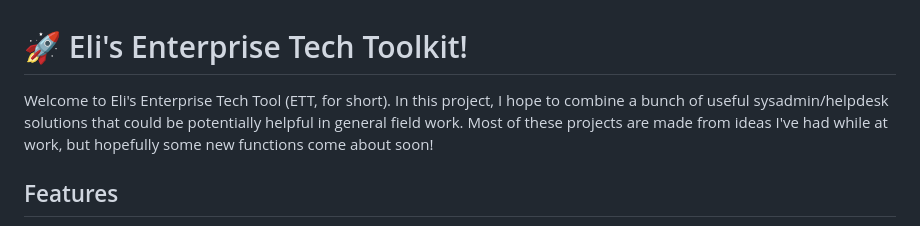
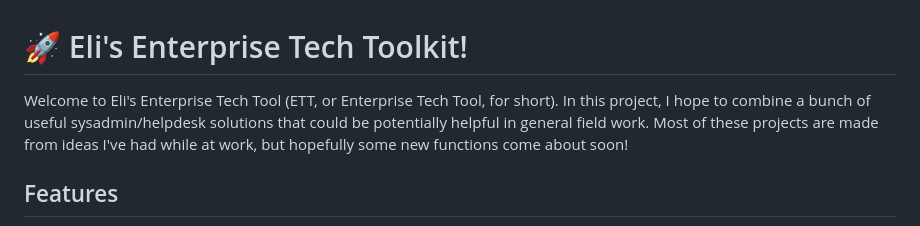
Before and after one commit to eliweitzman/EnterpriseTechTool, a Markdown page: README.md, the part around the change. GitHub-like rendering.

Commit message:
Update README.md
Signed-off-by: Eli Weitzman <22529819+eliweitzman@users.noreply.github.com>

```diff
--- a/README.md
+++ b/README.md
@@ -1,6 +1,6 @@
 # 🚀 Eli's Enterprise Tech Toolkit!
 
-Welcome to Eli's Enterprise Tech Tool (ETT, for short). In this project, I hope to combine a bunch of useful sysadmin/helpdesk solutions that could be potentially helpful in general field work. Most of these projects are made from ideas I've had while at work, but hopefully some new functions come about soon!
+Welcome to Eli's Enterprise Tech Tool (ETT, or Enterprise Tech Tool, for short). In this project, I hope to combine a bunch of useful sysadmin/helpdesk solutions that could be potentially helpful in general field work. Most of these projects are made from ideas I've had while at work, but hopefully some new functions come about soon!
 
 ## Features
 
```
